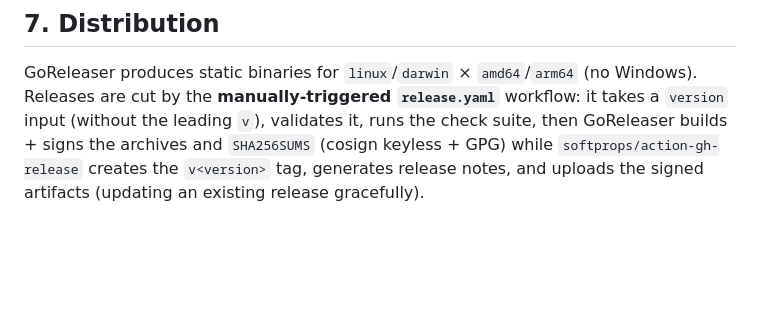
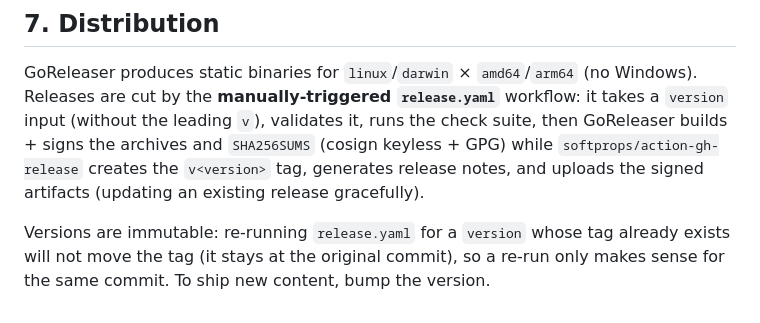
Before and after one commit to truehhart/htmlup, a Markdown page: docs/ARCHITECTURE.md, the part around the change. Rendered like a GitHub page; blank space fills up the shorter version.

Commit message:
docs: note release version immutability
Re-running release.yaml for an existing version's tag won't move it; bump
the version to ship new content.

```diff
--- a/docs/ARCHITECTURE.md
+++ b/docs/ARCHITECTURE.md
@@ -97,3 +97,5 @@ The MVP only uploads objects. Public exposure is the operator's responsibility,
 ## 7. Distribution
 
 GoReleaser produces static binaries for `linux`/`darwin` × `amd64`/`arm64` (no Windows). Releases are cut by the **manually-triggered `release.yaml`** workflow: it takes a `version` input (without the leading `v`), validates it, runs the check suite, then GoReleaser builds + signs the archives and `SHA256SUMS` (cosign keyless + GPG) while `softprops/action-gh-release` creates the `v<version>` tag, generates release notes, and uploads the signed artifacts (updating an existing release gracefully).
+
+Versions are immutable: re-running `release.yaml` for a `version` whose tag already exists will not move the tag (it stays at the original commit), so a re-run only makes sense for the same commit. To ship new content, bump the version.
```
